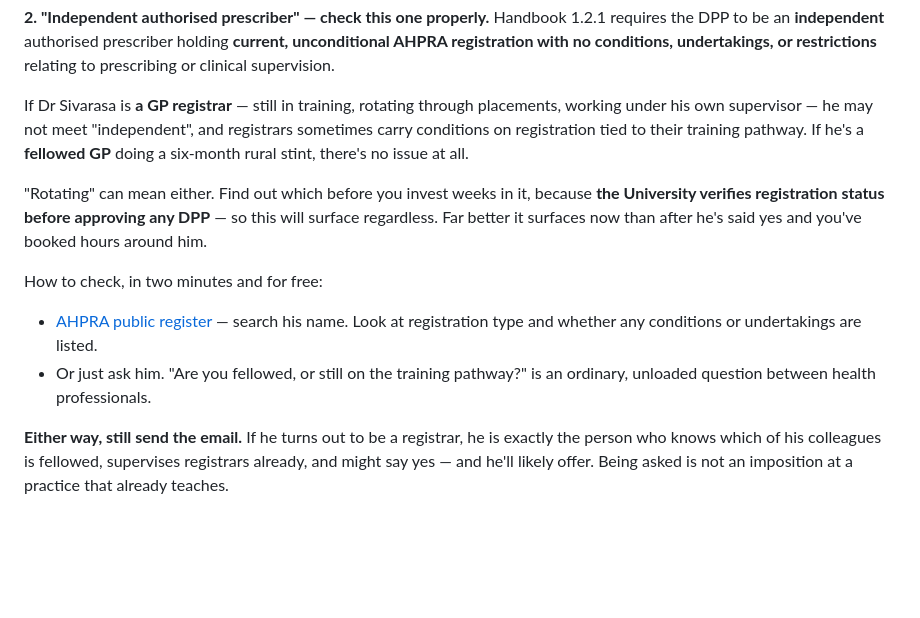
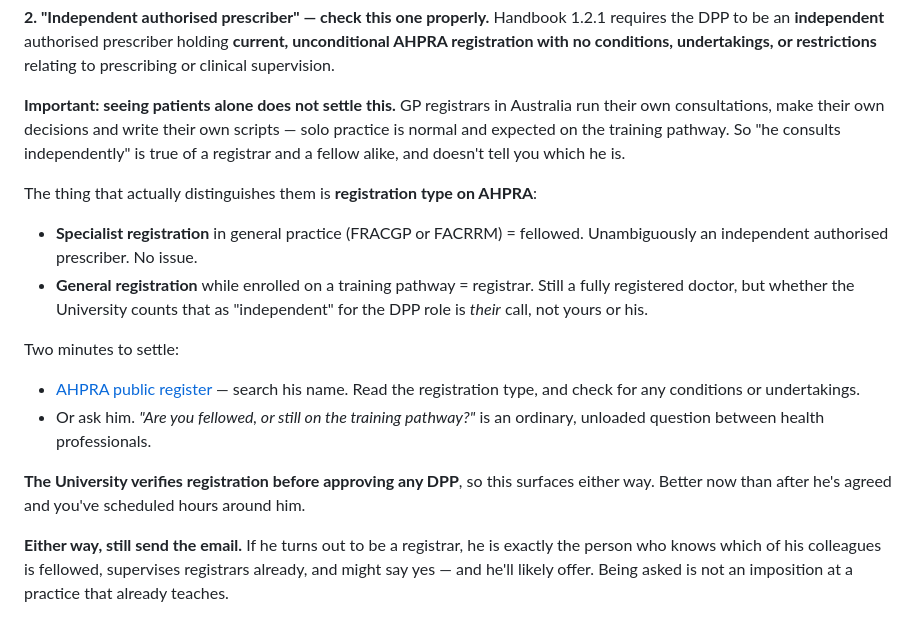
Before and after one commit to uzairqamarr-dot/Pharmacist-Prescribing, a Markdown page: DPP-dubbo-contacts.md, the part around the change. GitHub-like rendering; blank space fills up the shorter version.

Commit message:
update v2026.08.26k

```diff
--- a/DPP-dubbo-contacts.md
+++ b/DPP-dubbo-contacts.md
@@ -184,23 +184,30 @@ requires the DPP to be an **independent** authorised prescriber holding **curren
 unconditional AHPRA registration with no conditions, undertakings, or restrictions**
 relating to prescribing or clinical supervision.
 
-If Dr Sivarasa is **a GP registrar** — still in training, rotating through placements,
-working under his own supervisor — he may not meet "independent", and registrars
-sometimes carry conditions on registration tied to their training pathway. If he's a
-**fellowed GP** doing a six-month rural stint, there's no issue at all.
+**Important: seeing patients alone does not settle this.** GP registrars in Australia
+run their own consultations, make their own decisions and write their own scripts —
+solo practice is normal and expected on the training pathway. So "he consults
+independently" is true of a registrar and a fellow alike, and doesn't tell you which
+he is.
 
-"Rotating" can mean either. Find out which before you invest weeks in it, because
-**the University verifies registration status before approving any DPP** — so this
-will surface regardless. Far better it surfaces now than after he's said yes and
-you've booked hours around him.
+The thing that actually distinguishes them is **registration type on AHPRA**:
 
-How to check, in two minutes and for free:
+- **Specialist registration** in general practice (FRACGP or FACRRM) = fellowed.
+  Unambiguously an independent authorised prescriber. No issue.
+- **General registration** while enrolled on a training pathway = registrar. Still
+  a fully registered doctor, but whether the University counts that as "independent"
+  for the DPP role is *their* call, not yours or his.
+
+Two minutes to settle:
 
 - [AHPRA public register](https://www.ahpra.gov.au/registration/registers-of-practitioners.aspx)
-  — search his name. Look at registration type and whether any conditions or
-  undertakings are listed.
-- Or just ask him. "Are you fellowed, or still on the training pathway?" is an
-  ordinary, unloaded question between health professionals.
+  — search his name. Read the registration type, and check for any conditions or
+  undertakings.
+- Or ask him. *"Are you fellowed, or still on the training pathway?"* is an ordinary,
+  unloaded question between health professionals.
+
+**The University verifies registration before approving any DPP**, so this surfaces
+either way. Better now than after he's agreed and you've scheduled hours around him.
 
 **Either way, still send the email.** If he turns out to be a registrar, he is exactly
 the person who knows which of his colleagues is fellowed, supervises registrars
```
